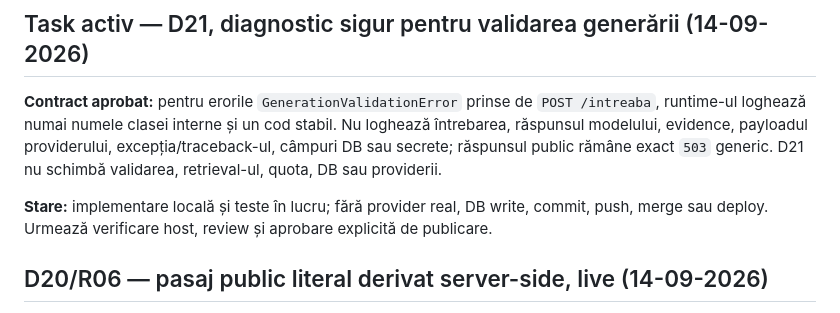
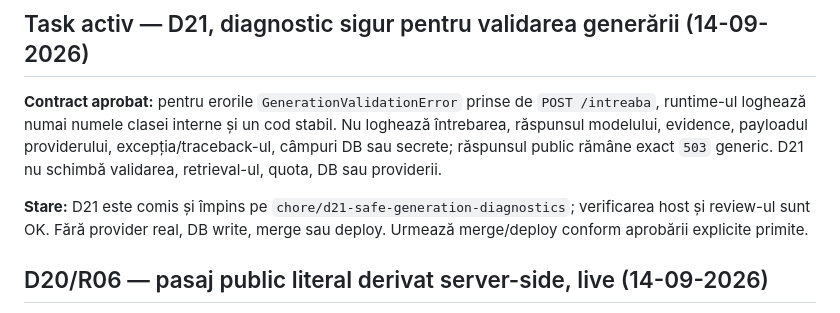
Before and after one commit to INFINITIMAX/omnia-mvp, a Markdown page: TASKS.md, the part around the change. GitHub-like rendering.

Commit message:
docs: record D21 review state

```diff
--- a/TASKS.md
+++ b/TASKS.md
@@ -4,7 +4,7 @@
 
 **Contract aprobat:** pentru erorile `GenerationValidationError` prinse de `POST /intreaba`, runtime-ul loghează numai numele clasei interne și un cod stabil. Nu loghează întrebarea, răspunsul modelului, evidence, payloadul providerului, excepția/traceback-ul, câmpuri DB sau secrete; răspunsul public rămâne exact `503` generic. D21 nu schimbă validarea, retrieval-ul, quota, DB sau providerii.
 
-**Stare:** implementare locală și teste în lucru; fără provider real, DB write, commit, push, merge sau deploy. Urmează verificare host, review și aprobare explicită de publicare.
+**Stare:** D21 este comis și împins pe `chore/d21-safe-generation-diagnostics`; verificarea host și review-ul sunt OK. Fără provider real, DB write, merge sau deploy. Urmează merge/deploy conform aprobării explicite primite.
 
 ## D20/R06 — pasaj public literal derivat server-side, live (14-09-2026)
 
```
Also changed, not shown: docs/PROJECT_OVERVIEW.md (+2 -2 lines).
